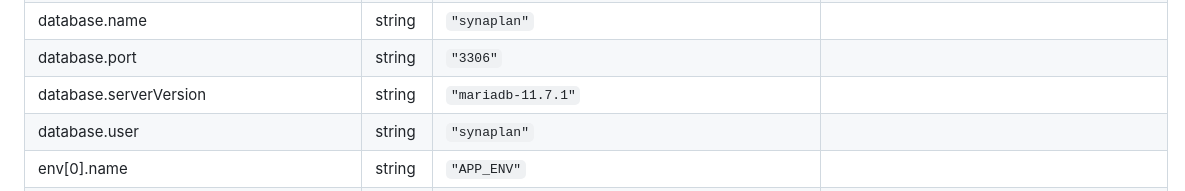
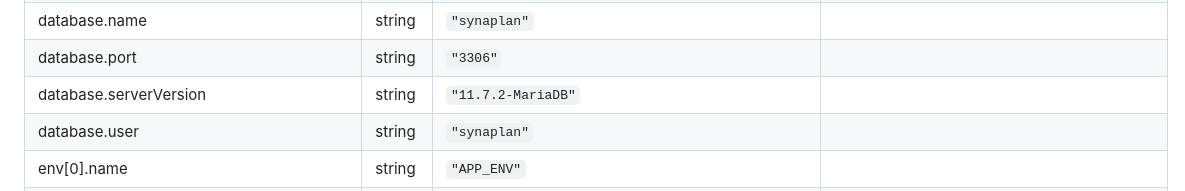
Before and after one commit to metadist/synaplan-charts, a Markdown page: charts/synaplan/README.md, the part around the change. Rendered like a GitHub page.

Commit message:
docs: regenerate helm docs for serverVersion change

```diff
--- a/charts/synaplan/README.md
+++ b/charts/synaplan/README.md
@@ -103,7 +103,7 @@ See the [triton chart](../triton/) for deployment instructions and TensorRT-LLM
 | database.host | string | `"mariadb-cluster"` |  |
 | database.name | string | `"synaplan"` |  |
 | database.port | string | `"3306"` |  |
-| database.serverVersion | string | `"mariadb-11.7.1"` |  |
+| database.serverVersion | string | `"11.7.2-MariaDB"` |  |
 | database.user | string | `"synaplan"` |  |
 | env[0].name | string | `"APP_ENV"` |  |
 | env[0].value | string | `"prod"` |  |
```
